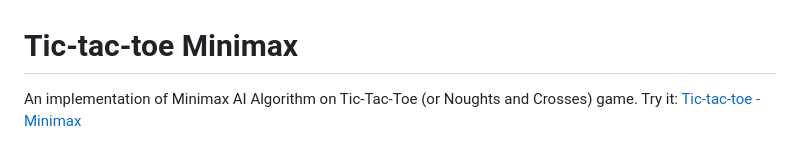
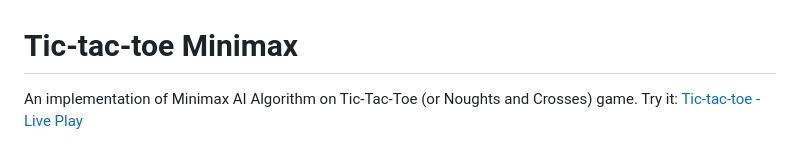
Before and after one commit to somnathdashs/MINI-Tic-Tac-Toe-, a Markdown page: README.md, the part around the change. Drawn GitHub-style.

```diff
--- a/README.md
+++ b/README.md
@@ -1,5 +1,5 @@
 # Tic-tac-toe Minimax
-An implementation of Minimax AI Algorithm on Tic-Tac-Toe (or Noughts and Crosses) game. Try it: [Tic-tac-toe - Minimax](https://somnathdashs.github.io/TicAI/)
+An implementation of Minimax AI Algorithm on Tic-Tac-Toe (or Noughts and Crosses) game. Try it: [Tic-tac-toe - Live Play](https://somnathdashs.github.io/TicAI/)
 
 <p align="center">
 	<img src="preview/minimax_img.png?raw=true"></img>
```
